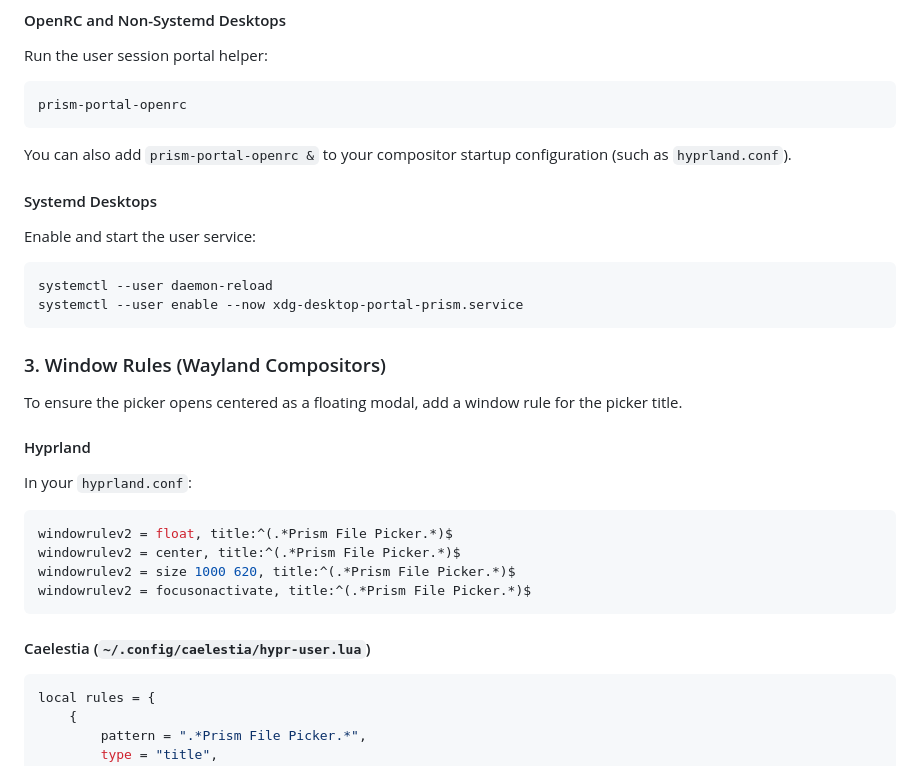
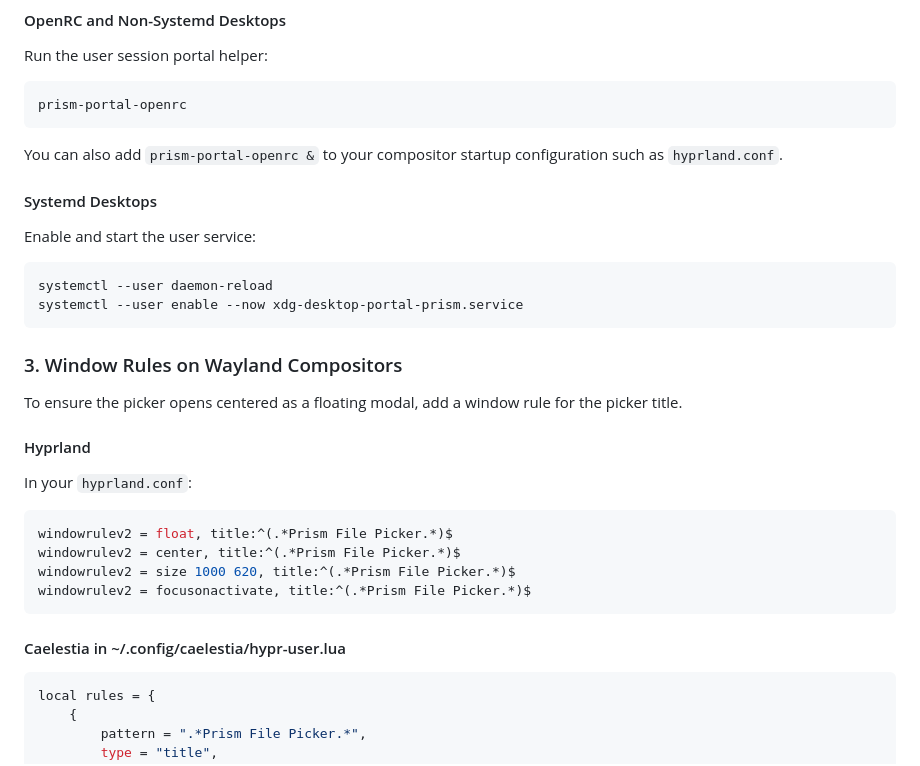
Before and after one commit to AstraSuite/Atlas, a Markdown page: README.md, the part around one of its changes. GitHub-like rendering.

````diff
--- a/README.md
+++ b/README.md
@@ -72,7 +105,7 @@ Run the user session portal helper:
 prism-portal-openrc
 ```
 
-You can also add `prism-portal-openrc &` to your compositor startup configuration (such as `hyprland.conf`).
+You can also add `prism-portal-openrc &` to your compositor startup configuration such as `hyprland.conf`.
 
 #### Systemd Desktops
 
@@ -83,7 +116,7 @@ systemctl --user daemon-reload
 systemctl --user enable --now xdg-desktop-portal-prism.service
 ```
 
-### 3. Window Rules (Wayland Compositors)
+### 3. Window Rules on Wayland Compositors
 
 To ensure the picker opens centered as a floating modal, add a window rule for the picker title.
 
@@ -98,7 +131,7 @@ windowrulev2 = size 1000 620, title:^(.*Prism File Picker.*)$
 windowrulev2 = focusonactivate, title:^(.*Prism File Picker.*)$
 ```
 
-#### Caelestia (`~/.config/caelestia/hypr-user.lua`)
+#### Caelestia in ~/.config/caelestia/hypr-user.lua
 
 ```lua
 local rules = {
````
Also changed, not shown: other parts of README.md (+40 -7 lines).
